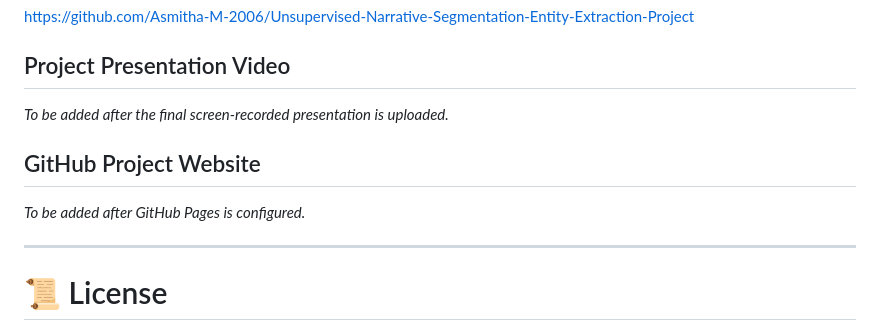
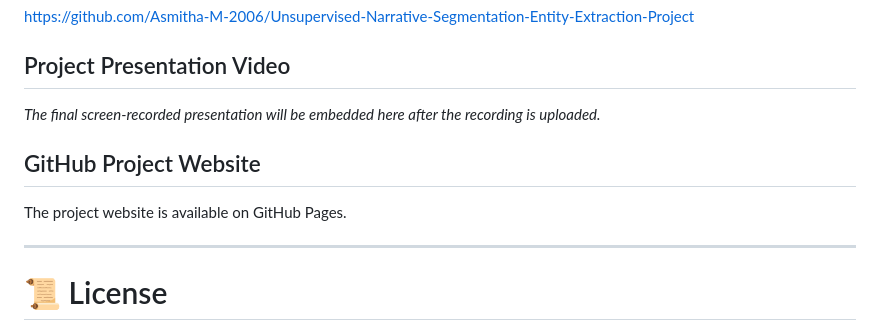
Before and after one commit to Asmitha-M-2006/Unsupervised-Narrative-Segmentation-Entity-Extraction-Project, a Markdown page: README.md, the part around the change. GitHub-like rendering.

Commit message:
Update project documentation links

```diff
--- a/README.md
+++ b/README.md
@@ -1030,11 +1030,11 @@ to transform unstructured news transcripts into structured narrative information
 
 ## Project Presentation Video
 
-*To be added after the final screen-recorded presentation is uploaded.*
+*The final screen-recorded presentation will be embedded here after the recording is uploaded.*
 
 ## GitHub Project Website
 
-*To be added after GitHub Pages is configured.*
+The project website is available on GitHub Pages.
 
 ---
 
```
